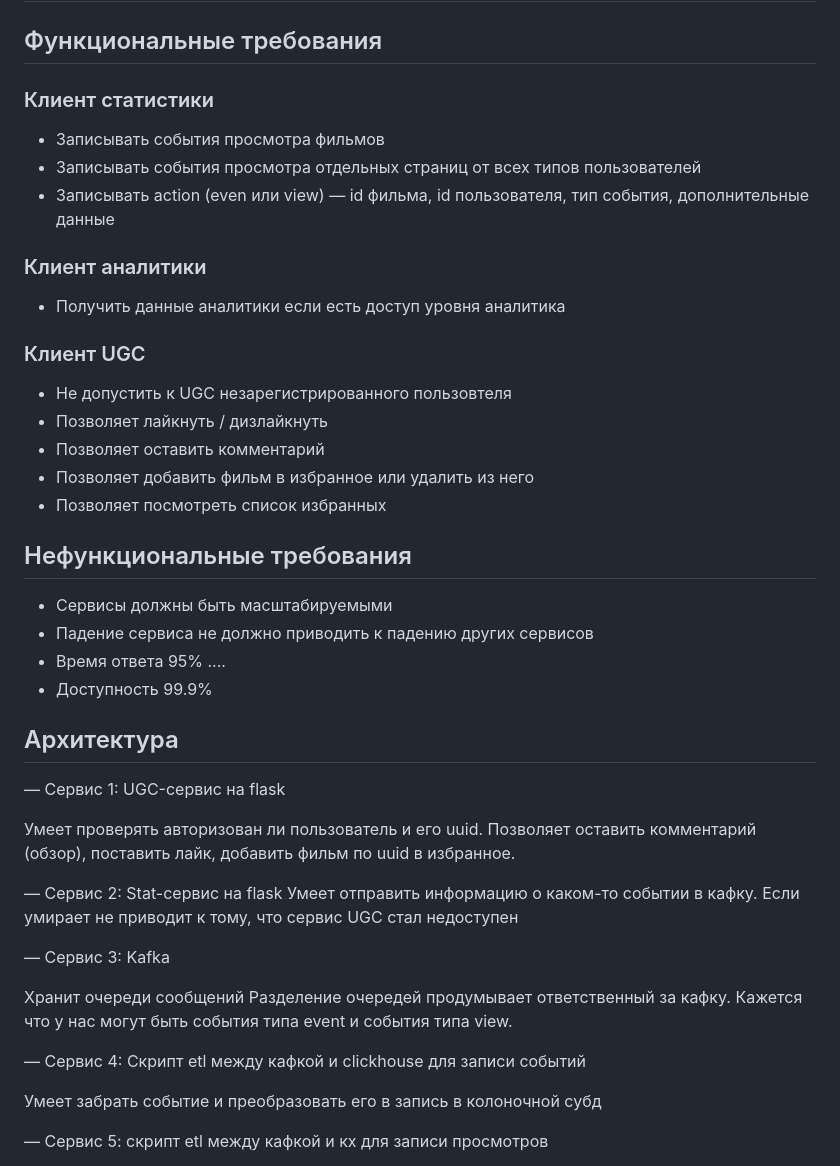
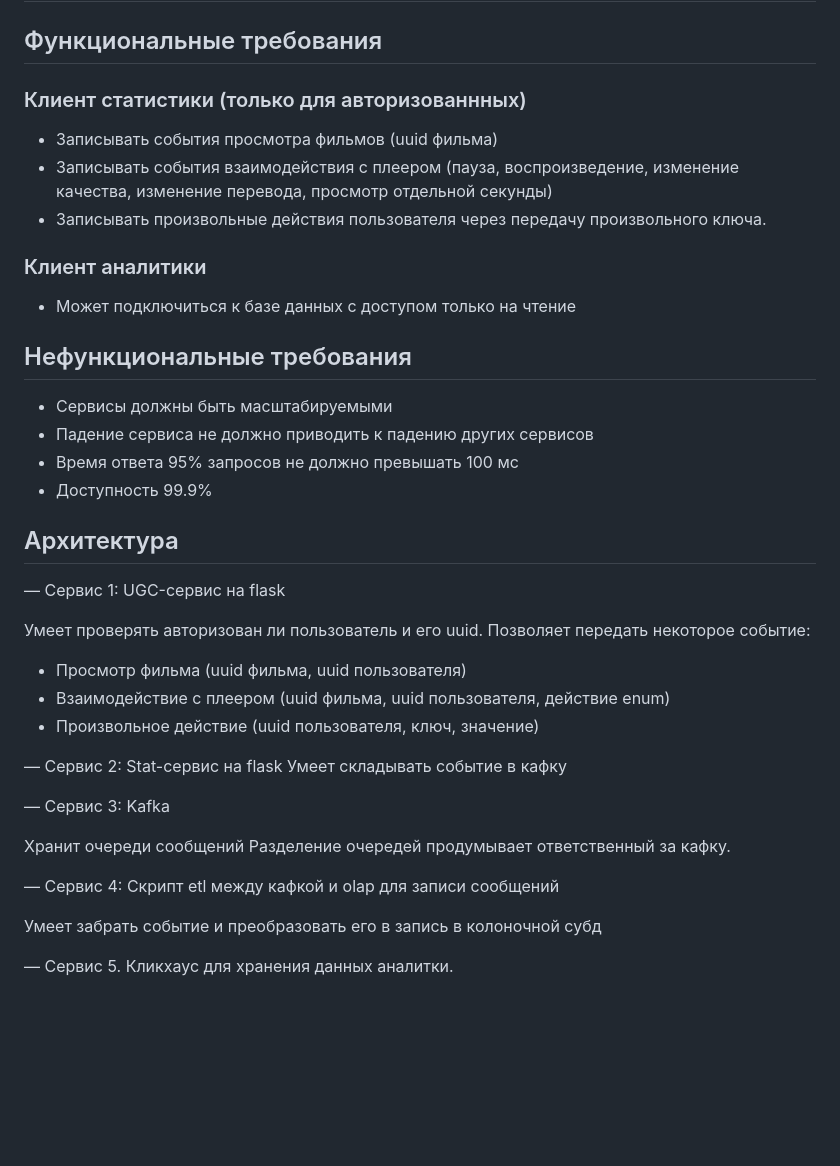
Before and after one commit to artwist-polyakov/Auth_sprint_1, a Markdown page: README.md, the part around the change printed below. Drawn GitHub-style; blank space fills up the shorter version.

Commit message:
обновляет README

```diff
--- a/README.md
+++ b/README.md
@@ -4,29 +4,21 @@
 
 ## Функциональные требования
 
-### Клиент статистики
-- Записывать события просмотра фильмов
-- Записывать события просмотра отдельных страниц от всех типов пользователей
-- Записывать action (even или view) — id фильма, id пользователя, тип события, дополнительные данные
+### Клиент статистики (только для авторизованнных)
+- Записывать события просмотра фильмов (uuid фильма)
+- Записывать события взаимодействия с плеером (пауза, воспроизведение, изменение качества, изменение перевода, просмотр отдельной секунды)
+- Записывать произвольные действия пользователя через передачу произвольного ключа.
 
 ### Клиент аналитики
 
-- Получить данные аналитики если есть доступ уровня аналитика
-
-### Клиент UGC
-
-- Не допустить к UGC незарегистрированного пользовтеля
-- Позволяет лайкнуть / дизлайкнуть
-- Позволяет оставить комментарий
-- Позволяет добавить фильм в избранное или удалить из него
-- Позволяет посмотреть список избранных
+- Может подключиться к базе данных с доступом только на чтение
 
 
 ## Нефункциональные требования
 
 - Сервисы должны быть масштабируемыми
 - Падение сервиса не должно приводить к падению других сервисов
-- Время ответа 95% ....
+- Время ответа 95% запросов не должно превышать 100 мс
 - Доступность 99.9%
 
 ## Архитектура
@@ -34,20 +26,22 @@
 — Сервис 1: UGC-сервис на flask
 
 Умеет проверять авторизован ли пользователь и его uuid.
-Позволяет оставить комментарий (обзор), поставить лайк, добавить фильм по uuid в избранное.
+Позволяет передать некоторое событие:
+- Просмотр фильма (uuid фильма, uuid пользователя)
+- Взаимодействие с плеером (uuid фильма, uuid пользователя, действие enum)
+- Произвольное действие (uuid пользователя, ключ, значение)
 
 — Сервис 2: Stat-сервис на flask
-Умеет отправить информацию о каком-то событии в кафку.
-Если умирает не приводит к тому, что сервис UGC стал недоступен
+Умеет складывать событие в кафку
 
 — Сервис 3: Kafka
 
 Хранит очереди сообщений
-Разделение очередей продумывает ответственный за кафку. Кажется что у нас могут быть события типа event и события типа view.
+Разделение очередей продумывает ответственный за кафку.
 
-— Сервис 4: Скрипт etl между кафкой и clickhouse для записи событий
+— Сервис 4: Скрипт etl между кафкой и olap для записи сообщений
 
 Умеет забрать событие и преобразовать его в запись в колоночной субд
 
-— Сервис 5: скрипт etl между кафкой и кх для записи просмотров
+— Сервис 5. Кликхаус для хранения данных аналитки.
 
```
Also changed, not shown: other parts of README.md (+1 -17 lines).
